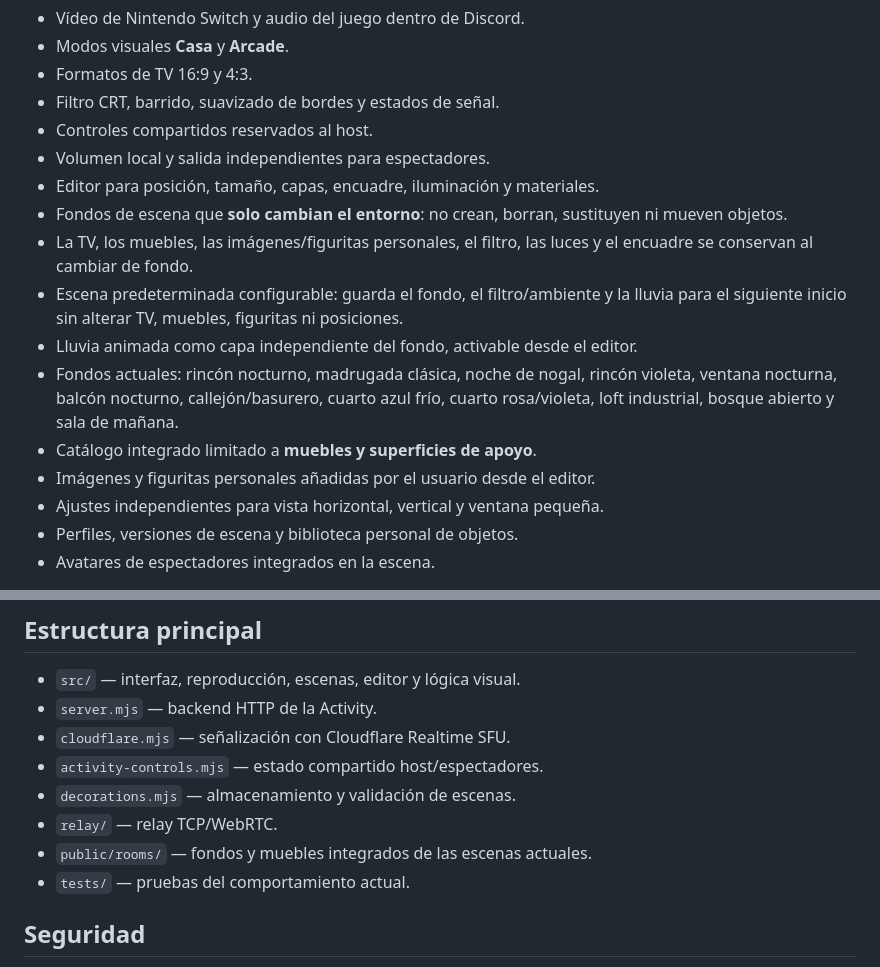
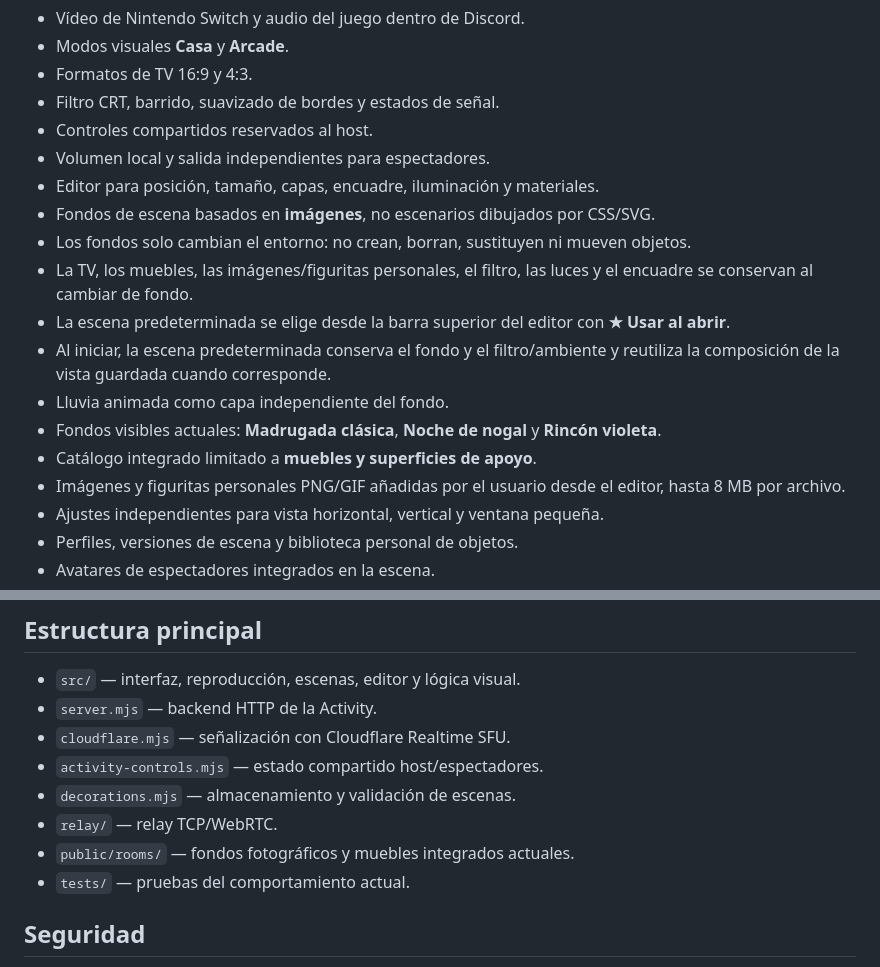
Before and after one commit to cyannick056-spec/Discord, a Markdown page: README.md, 2 parts joined by grey strips. Drawn GitHub-style.

Commit message:
Document current image-based backgrounds only

```diff
--- a/README.md
+++ b/README.md
@@ -34,13 +34,15 @@ El emisor de Nintendo Switch está en [`cyannick056-spec/Shis-Stream`](https://g
 - Controles compartidos reservados al host.
 - Volumen local y salida independientes para espectadores.
 - Editor para posición, tamaño, capas, encuadre, iluminación y materiales.
-- Fondos de escena que **solo cambian el entorno**: no crean, borran, sustituyen ni mueven objetos.
+- Fondos de escena basados en **imágenes**, no escenarios dibujados por CSS/SVG.
+- Los fondos solo cambian el entorno: no crean, borran, sustituyen ni mueven objetos.
 - La TV, los muebles, las imágenes/figuritas personales, el filtro, las luces y el encuadre se conservan al cambiar de fondo.
-- Escena predeterminada configurable: guarda el fondo, el filtro/ambiente y la lluvia para el siguiente inicio sin alterar TV, muebles, figuritas ni posiciones.
-- Lluvia animada como capa independiente del fondo, activable desde el editor.
-- Fondos actuales: rincón nocturno, madrugada clásica, noche de nogal, rincón violeta, ventana nocturna, balcón nocturno, callejón/basurero, cuarto azul frío, cuarto rosa/violeta, loft industrial, bosque abierto y sala de mañana.
+- La escena predeterminada se elige desde la barra superior del editor con **★ Usar al abrir**.
+- Al iniciar, la escena predeterminada conserva el fondo y el filtro/ambiente y reutiliza la composición de la vista guardada cuando corresponde.
+- Lluvia animada como capa independiente del fondo.
+- Fondos visibles actuales: **Madrugada clásica**, **Noche de nogal** y **Rincón violeta**.
 - Catálogo integrado limitado a **muebles y superficies de apoyo**.
-- Imágenes y figuritas personales añadidas por el usuario desde el editor.
+- Imágenes y figuritas personales PNG/GIF añadidas por el usuario desde el editor, hasta 8 MB por archivo.
 - Ajustes independientes para vista horizontal, vertical y ventana pequeña.
 - Perfiles, versiones de escena y biblioteca personal de objetos.
 - Avatares de espectadores integrados en la escena.
@@ -126,7 +128,7 @@ Railway construye el relay con `relay/Dockerfile`.
 - `activity-controls.mjs` — estado compartido host/espectadores.
 - `decorations.mjs` — almacenamiento y validación de escenas.
 - `relay/` — relay TCP/WebRTC.
-- `public/rooms/` — fondos y muebles integrados de las escenas actuales.
+- `public/rooms/` — fondos fotográficos y muebles integrados actuales.
 - `tests/` — pruebas del comportamiento actual.
 
 ## Seguridad
```
